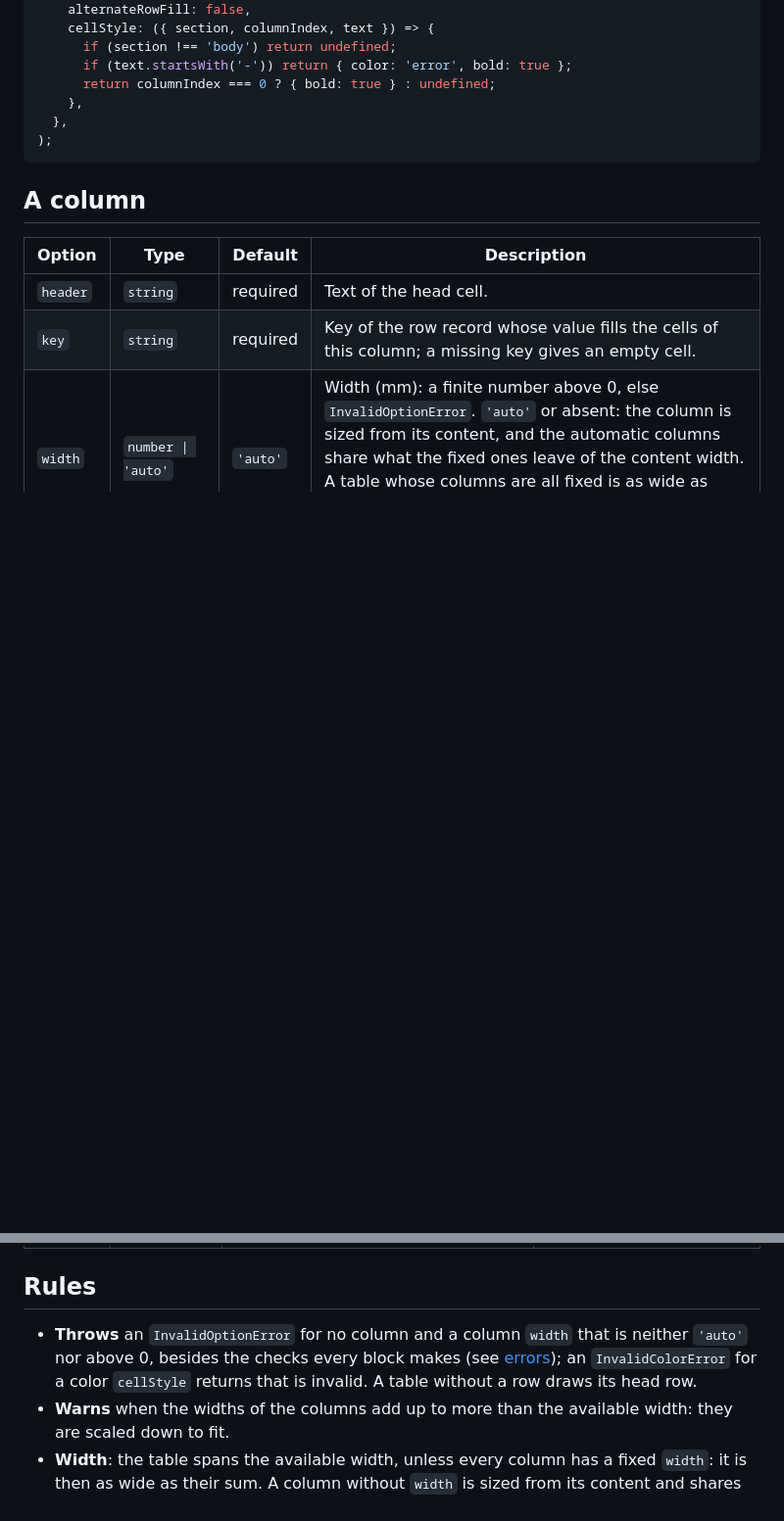
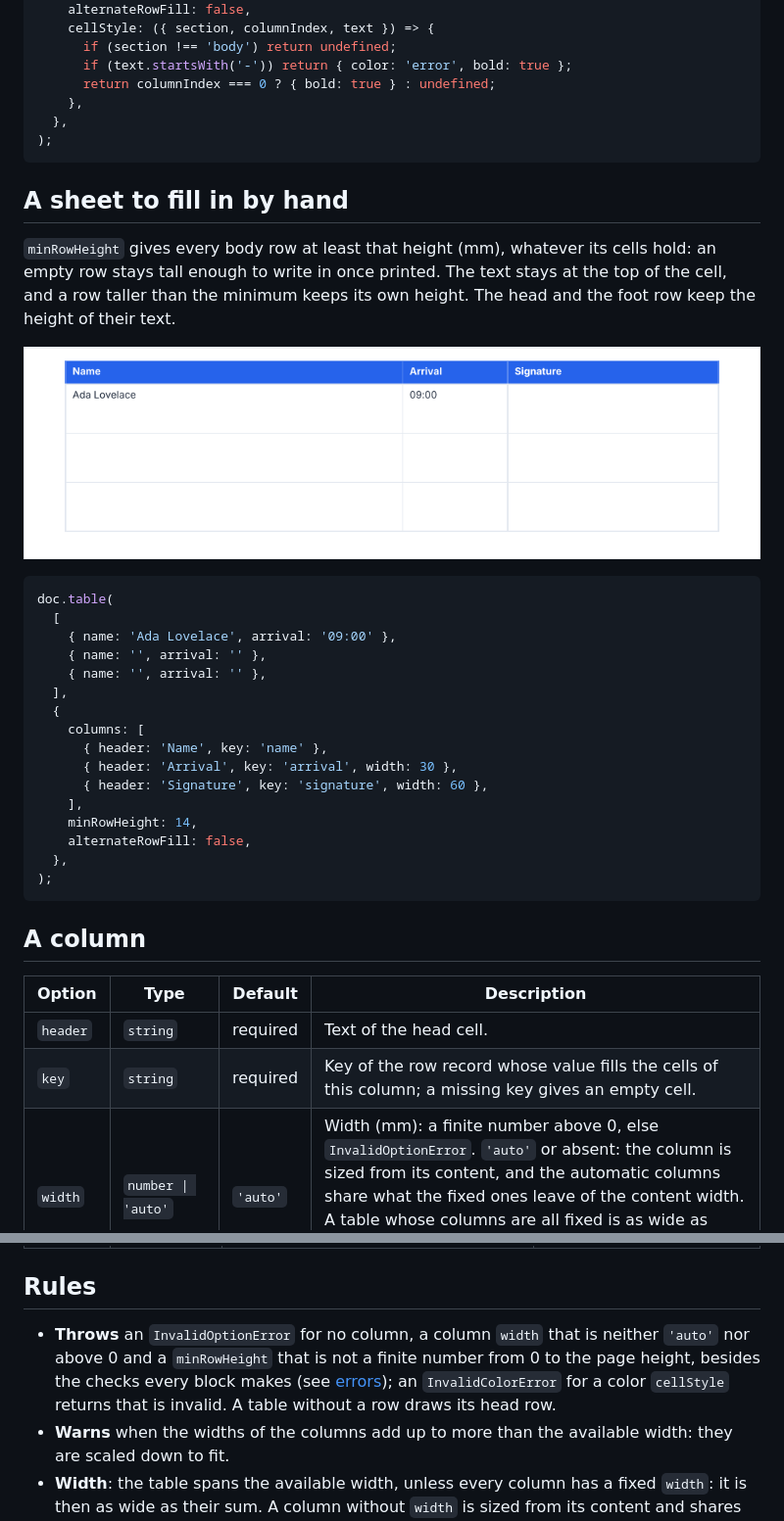
Before and after one commit to mlt-a/jspdf-toolkit, a Markdown page: docs/components/table.md, 2 parts joined by grey strips. Shown at 98% size. GitHub-like rendering; pictures changed too: docs/images/components/table-register.png (added); blank space fills up the shorter version.

````diff
--- a/docs/components/table.md
+++ b/docs/components/table.md
@@ -62,6 +62,35 @@ doc.table(
 );
 ```
 
+## A sheet to fill in by hand
+
+`minRowHeight` gives every body row at least that height (mm), whatever its cells hold: an empty row stays tall enough
+to write in once printed. The text stays at the top of the cell, and a row taller than the minimum keeps its own height.
+The head and the foot row keep the height of their text.
+
+<!-- preview: table-register -->
+
+![A register with empty rows](../images/components/table-register.png)
+
+```ts
+doc.table(
+  [
+    { name: 'Ada Lovelace', arrival: '09:00' },
+    { name: '', arrival: '' },
+    { name: '', arrival: '' },
+  ],
+  {
+    columns: [
+      { header: 'Name', key: 'name' },
+      { header: 'Arrival', key: 'arrival', width: 30 },
+      { header: 'Signature', key: 'signature', width: 60 },
+    ],
+    minRowHeight: 14,
+    alternateRowFill: false,
+  },
+);
+```
+
 ## A column
 
 <!-- options: TableColumn -->
@@ -124,9 +154,10 @@ and returns:
 
 ## Rules
 
-- **Throws** an `InvalidOptionError` for no column and a column `width` that is neither `'auto'` nor above 0, besides
-  the checks every block makes (see [errors](errors.md#what-a-block-checks)); an `InvalidColorError` for a color
-  `cellStyle` returns that is invalid. A table without a row draws its head row.
+- **Throws** an `InvalidOptionError` for no column, a column `width` that is neither `'auto'` nor above 0 and a
+  `minRowHeight` that is not a finite number from 0 to the page height, besides the checks every block makes (see
+  [errors](errors.md#what-a-block-checks)); an `InvalidColorError` for a color `cellStyle` returns that is invalid. A
+  table without a row draws its head row.
 - **Warns** when the widths of the columns add up to more than the available width: they are scaled down to fit.
 - **Width**: the table spans the available width, unless every column has a fixed `width`: it is then as wide as their
   sum. A column without `width` is sized from its content and shares what the fixed ones leave.
````
Also changed, not shown: other parts of docs/components/table.md (+1 -0 lines), CHANGELOG.md (+3 -0 lines), README.md (+3 -1 lines), 5 other files.
